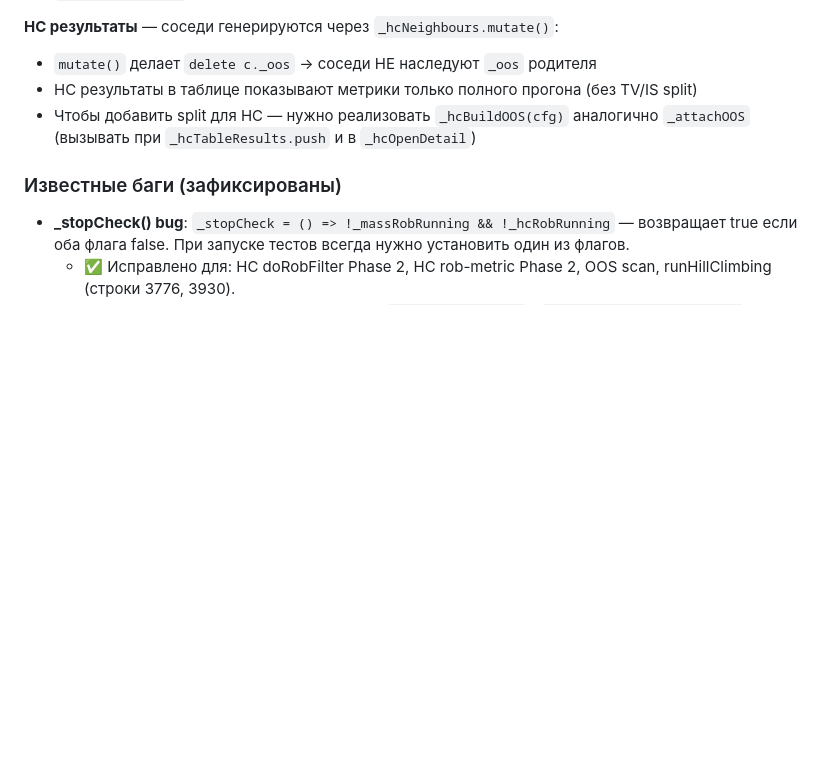
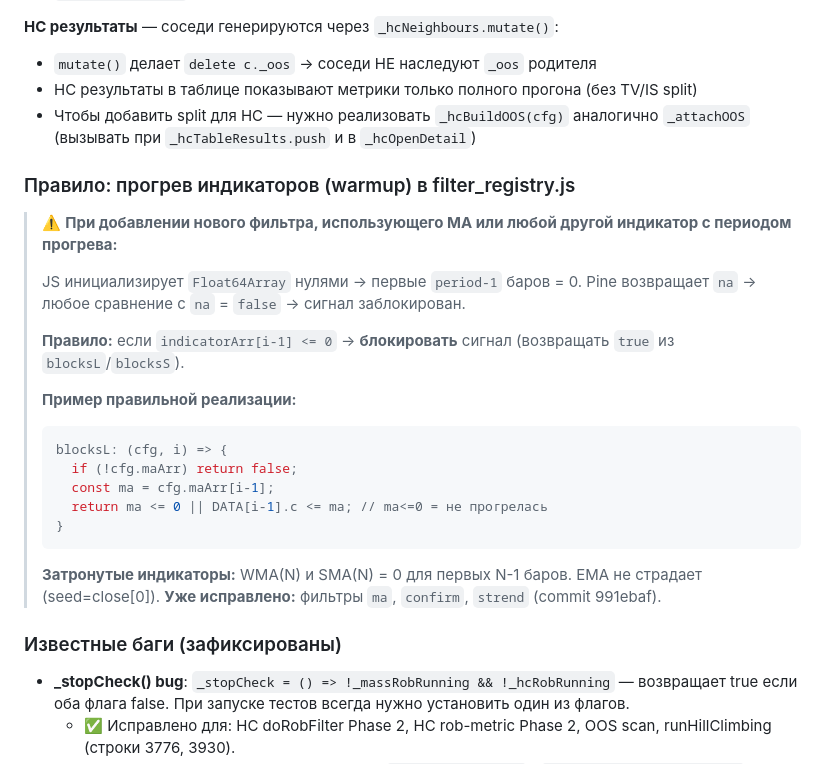
Before and after one commit to xopromo/112, a Markdown page: CLAUDE.md, the part around the change. GitHub-like rendering; blank space fills up the shorter version.

Commit message:
docs: правило о прогреве MA-индикаторов в filter_registry.js

````diff
--- a/CLAUDE.md
+++ b/CLAUDE.md
@@ -384,6 +384,27 @@ r.pnl/wr/n/dd/...   → IS-метрики (первая строка)
 - Чтобы добавить split для HC — нужно реализовать `_hcBuildOOS(cfg)` аналогично `_attachOOS`
   (вызывать при `_hcTableResults.push` и в `_hcOpenDetail`)
 
+### Правило: прогрев индикаторов (warmup) в filter_registry.js
+
+> ⚠️ **При добавлении нового фильтра, использующего MA или любой другой индикатор с периодом прогрева:**
+>
+> JS инициализирует `Float64Array` нулями → первые `period-1` баров = 0.
+> Pine возвращает `na` → любое сравнение с `na` = `false` → сигнал заблокирован.
+>
+> **Правило:** если `indicatorArr[i-1] <= 0` → **блокировать** сигнал (возвращать `true` из `blocksL`/`blocksS`).
+>
+> **Пример правильной реализации:**
+> ```javascript
+> blocksL: (cfg, i) => {
+>   if (!cfg.maArr) return false;
+>   const ma = cfg.maArr[i-1];
+>   return ma <= 0 || DATA[i-1].c <= ma; // ma<=0 = не прогрелась
+> }
+> ```
+>
+> **Затронутые индикаторы:** WMA(N) и SMA(N) = 0 для первых N-1 баров. EMA не страдает (seed=close[0]).
+> **Уже исправлено:** фильтры `ma`, `confirm`, `strend` (commit 991ebaf).
+
 ### Известные баги (зафиксированы)
 - **_stopCheck() bug**: `_stopCheck = () => !_massRobRunning && !_hcRobRunning` — возвращает true если оба флага false. При запуске тестов всегда нужно установить один из флагов.
   - ✅ Исправлено для: HC doRobFilter Phase 2, HC rob-metric Phase 2, OOS scan, runHillClimbing (строки 3776, 3930).
````
